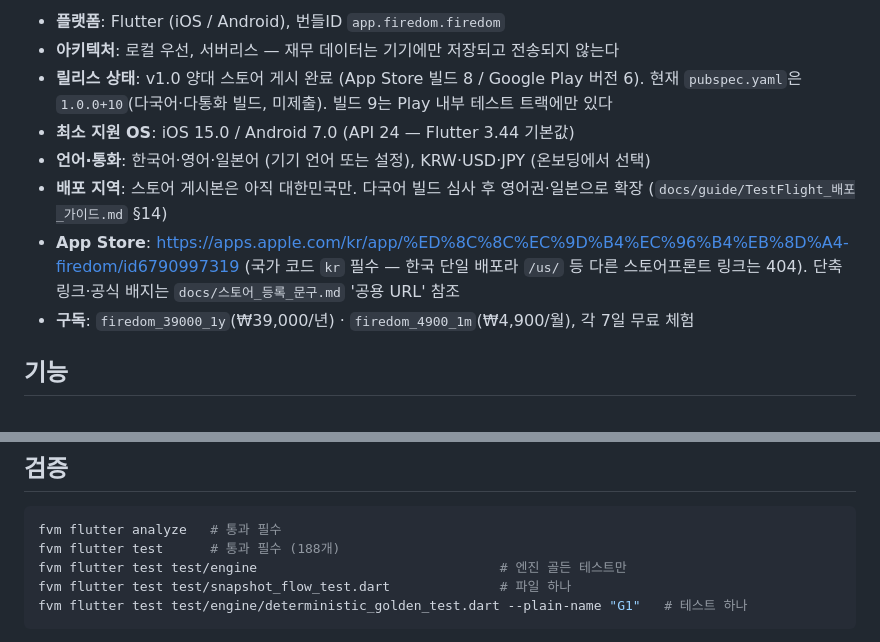
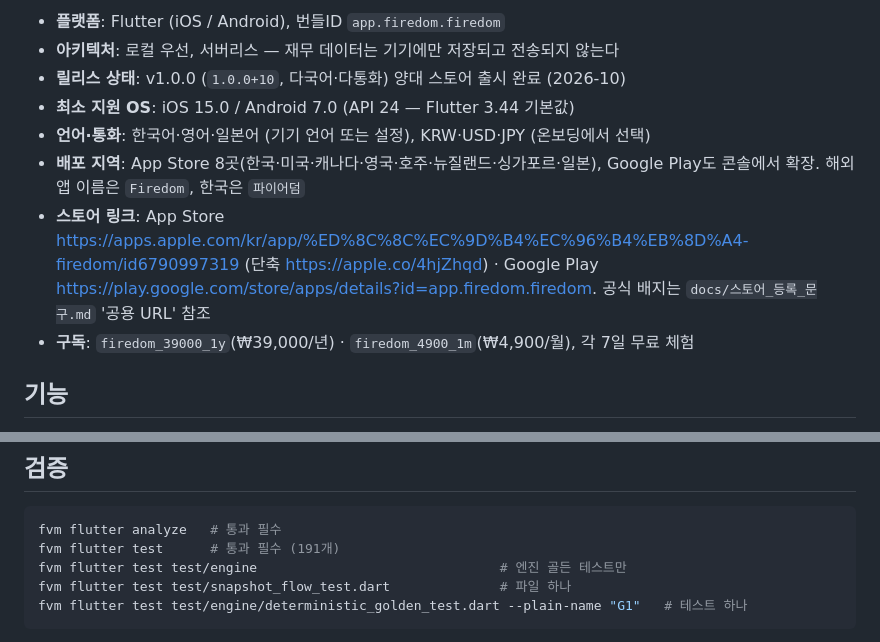
Before and after one commit to Pink-Spider/firedom, a Markdown page: README.md, 2 parts joined by grey strips. Drawn GitHub-style.

````diff
--- a/README.md
+++ b/README.md
@@ -10,14 +15,13 @@
 - **플랫폼**: Flutter (iOS / Android), 번들ID `app.firedom.firedom`
 - **아키텍처**: 로컬 우선, 서버리스 — 재무 데이터는 기기에만 저장되고 전송되지 않는다
-- **릴리스 상태**: v1.0 양대 스토어 게시 완료 (App Store 빌드 8 / Google Play 버전 6).
-  현재 `pubspec.yaml`은 `1.0.0+10`(다국어·다통화 빌드, 미제출). 빌드 9는 Play 내부 테스트 트랙에만 있다
+- **릴리스 상태**: v1.0.0 (`1.0.0+10`, 다국어·다통화) 양대 스토어 출시 완료 (2026-10)
 - **최소 지원 OS**: iOS 15.0 / Android 7.0 (API 24 — Flutter 3.44 기본값)
 - **언어·통화**: 한국어·영어·일본어 (기기 언어 또는 설정), KRW·USD·JPY (온보딩에서 선택)
-- **배포 지역**: 스토어 게시본은 아직 대한민국만. 다국어 빌드 심사 후 영어권·일본으로 확장
-  (`docs/guide/TestFlight_배포_가이드.md` §14)
-- **App Store**: https://apps.apple.com/kr/app/%ED%8C%8C%EC%9D%B4%EC%96%B4%EB%8D%A4-firedom/id6790997319
-  (국가 코드 `kr` 필수 — 한국 단일 배포라 `/us/` 등 다른 스토어프론트 링크는 404).
-  단축 링크·공식 배지는 `docs/스토어_등록_문구.md` '공용 URL' 참조
+- **배포 지역**: App Store 8곳(한국·미국·캐나다·영국·호주·뉴질랜드·싱가포르·일본), Google Play도 콘솔에서
+  확장. 해외 앱 이름은 `Firedom`, 한국은 `파이어덤`
+- **스토어 링크**: App Store https://apps.apple.com/kr/app/%ED%8C%8C%EC%9D%B4%EC%96%B4%EB%8D%A4-firedom/id6790997319
+  (단축 https://apple.co/4hjZhqd) · Google Play https://play.google.com/store/apps/details?id=app.firedom.firedom.
+  공식 배지는 `docs/스토어_등록_문구.md` '공용 URL' 참조
 - **구독**: `firedom_39000_1y`(₩39,000/년) · `firedom_4900_1m`(₩4,900/월), 각 7일 무료 체험
 
 ## 기능
@@ -65,7 +69,7 @@ fvm flutter run
 
 ```bash
 fvm flutter analyze   # 통과 필수
-fvm flutter test      # 통과 필수 (188개)
+fvm flutter test      # 통과 필수 (191개)
 fvm flutter test test/engine                               # 엔진 골든 테스트만
 fvm flutter test test/snapshot_flow_test.dart              # 파일 하나
 fvm flutter test test/engine/deterministic_golden_test.dart --plain-name "G1"   # 테스트 하나
````
Also changed, not shown: other parts of README.md (+5 -0 lines), CLAUDE.md (+33 -9 lines).
